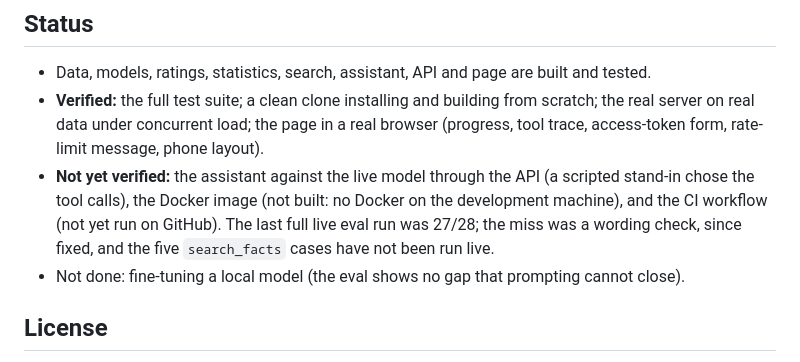
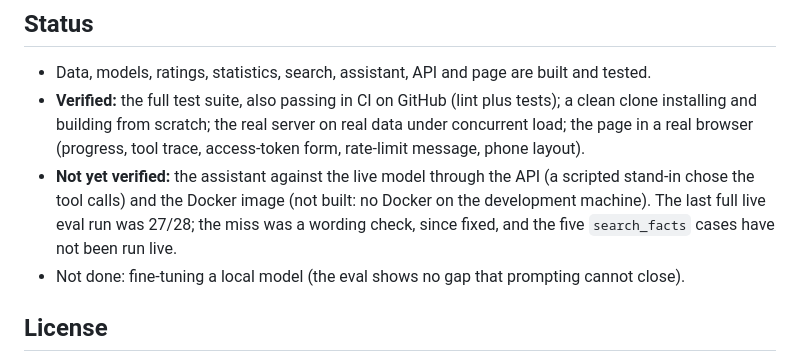
Before and after one commit to ssvvikas/cricketmind, a Markdown page: README.md, the part around the change. Rendered like a GitHub page.

Commit message:
README: CI now verified on GitHub

```diff
--- a/README.md
+++ b/README.md
@@ -115,13 +115,13 @@ CI (`.github/workflows/ci.yml`) runs lint and the test suite on every push.
 ## Status
 
 - Data, models, ratings, statistics, search, assistant, API and page are built and tested.
-- **Verified:** the full test suite; a clean clone installing and building from scratch; the real
-  server on real data under concurrent load; the page in a real browser (progress, tool trace,
-  access-token form, rate-limit message, phone layout).
+- **Verified:** the full test suite, also passing in CI on GitHub (lint plus tests); a clean clone
+  installing and building from scratch; the real server on real data under concurrent load; the page
+  in a real browser (progress, tool trace, access-token form, rate-limit message, phone layout).
 - **Not yet verified:** the assistant against the live model through the API (a scripted stand-in
-  chose the tool calls), the Docker image (not built: no Docker on the development machine), and the
-  CI workflow (not yet run on GitHub). The last full live eval run was 27/28; the miss was a wording
-  check, since fixed, and the five `search_facts` cases have not been run live.
+  chose the tool calls) and the Docker image (not built: no Docker on the development machine). The
+  last full live eval run was 27/28; the miss was a wording check, since fixed, and the five
+  `search_facts` cases have not been run live.
 - Not done: fine-tuning a local model (the eval shows no gap that prompting cannot close).
 
 ## License
```
